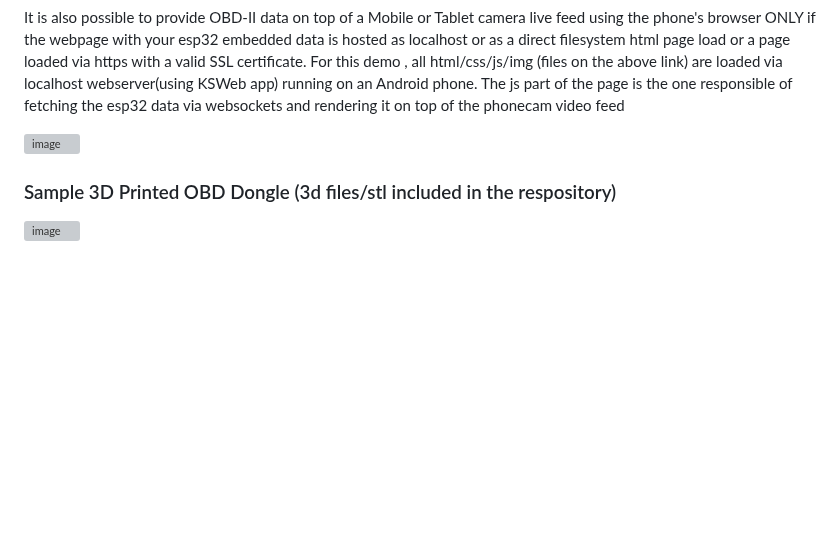
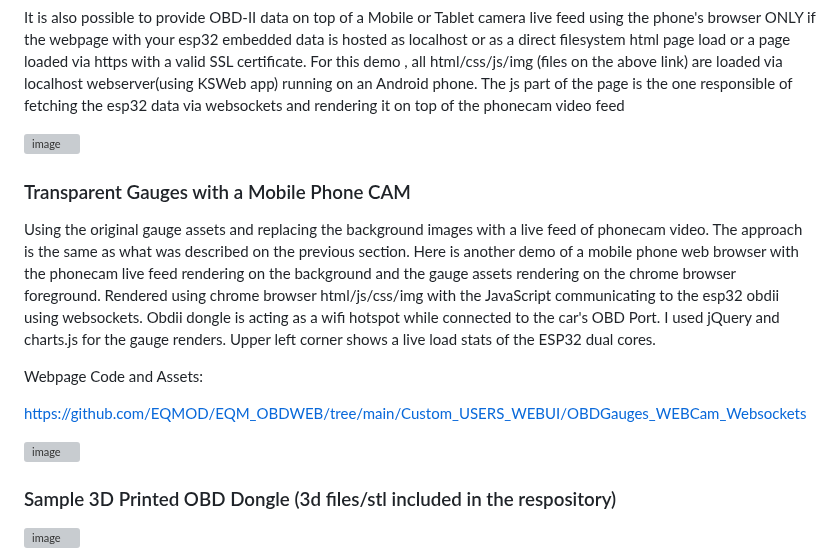
Before and after one commit to EQMOD/EQM_OBDWEB, a Markdown page: README.md, the part around the change. Rendered like a GitHub page; blank space fills up the shorter version; grey boxes are pictures that could not be loaded.

Commit message:
Update README.md
Transparent Gauges with the ESP32 ObdIi Dongle.

```diff
--- a/README.md
+++ b/README.md
@@ -128,6 +128,18 @@ It is also possible to provide OBD-II data on top of a Mobile or Tablet camera l
 ![image](https://github.com/EQMOD/EQM_OBDWEB/assets/29789200/c21f6350-980d-491a-aa6b-155d11f7e640)
 
 
+### Transparent Gauges with a Mobile Phone CAM
+
+Using the original gauge assets and replacing the background images  with a live feed of phonecam video. The approach is the same as what was described on the previous section. Here is another demo of a mobile phone web browser with the phonecam live feed rendering on the background and the gauge assets rendering on the chrome browser foreground. Rendered using chrome browser html/js/css/img with the JavaScript communicating to the esp32 obdii using websockets. Obdii dongle is acting as a wifi hotspot while connected to the car's OBD Port. I used jQuery and charts.js for the gauge renders. Upper left corner shows a live load stats of the ESP32 dual cores.
+
+Webpage Code and Assets:
+
+https://github.com/EQMOD/EQM_OBDWEB/tree/main/Custom_USERS_WEBUI/OBDGauges_WEBCam_Websockets
+
+<img width="958" alt="image" src="https://github.com/EQMOD/EQM_OBDWEB/assets/29789200/a7cc0032-9046-48c7-8942-3bd2a7107fe9">
+
+
+
 ### Sample 3D Printed OBD Dongle (3d files/stl included in the respository)
 
 ![image](https://github.com/EQMOD/EQM_OBDWEB/assets/29789200/18fc7b90-b6f0-44de-b6d9-f7ac2d33e340)
```
